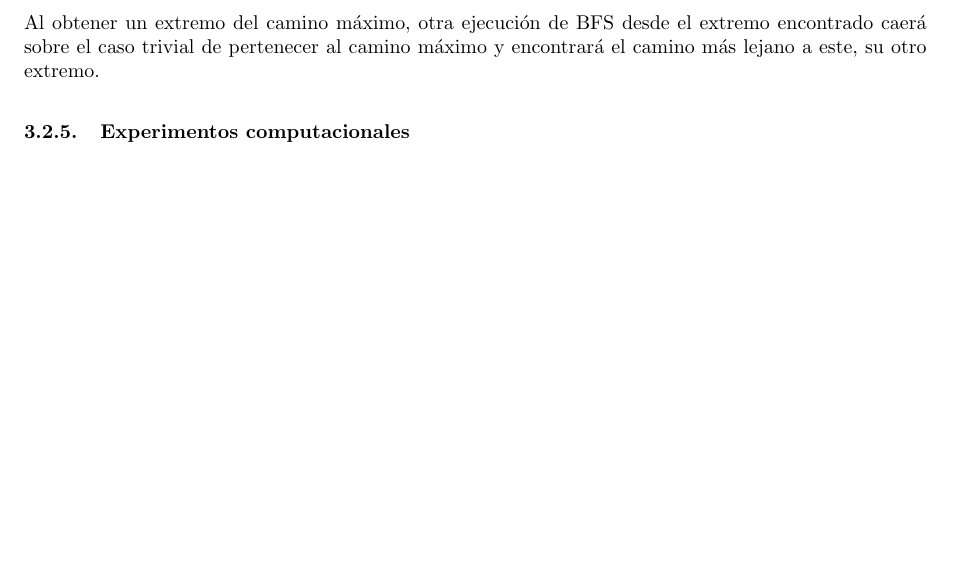
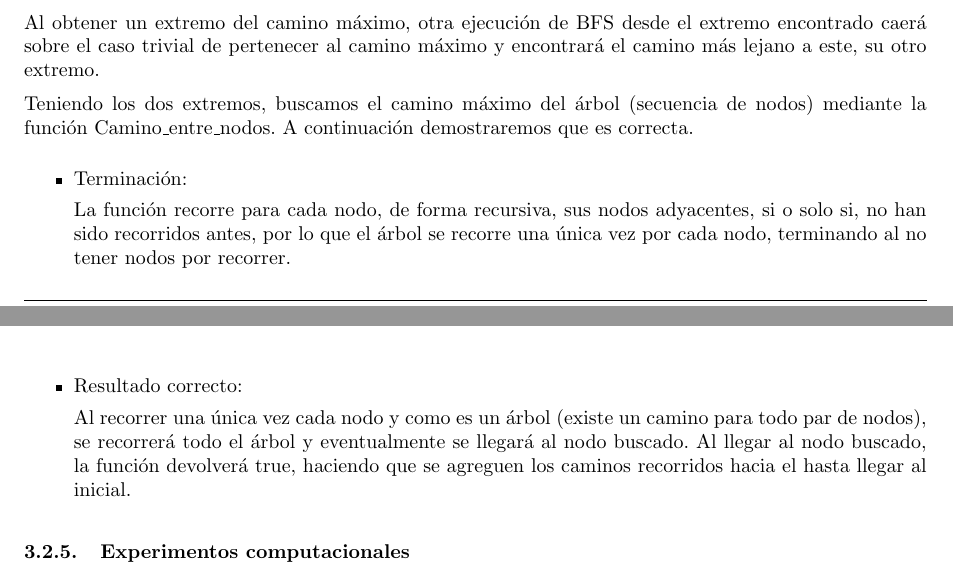
Before and after one commit to LeandroLovisolo/Algo3-TP2, a LaTeX document (tex/informe.tex): part of page 10 of 17 before the commit and two parts of pages 10 and 11 of 17 after it, the two joined at a grey line, cut so that both start at the same text, the shorter picture padded with empty space. Compiled offline with pdfLaTeX.

Commit message:
Pequeños fixes y un poco más de la correctitud 2b

```diff
--- a/tex/informe.tex
+++ b/tex/informe.tex
@@ -521,6 +521,19 @@ Dado un árbol AGM, el nodo arbitrario N1 elegido puede tener las siguientes ubi
 \end{itemize}
 
 Al obtener un extremo del camino máximo, otra ejecución de BFS desde el extremo encontrado caerá sobre el caso trivial de pertenecer al camino máximo y encontrará el camino más lejano a este, su otro extremo.
+
+Teniendo los dos extremos, buscamos el camino máximo del árbol (secuencia de nodos) mediante la función Camino\_entre\_nodos. A continuación demostraremos que es correcta.
+
+\begin{itemize}
+\item Terminación:
+
+La función recorre para cada nodo, de forma recursiva, sus nodos adyacentes, si o solo si, no han sido recorridos antes, por lo que el árbol se recorre una única vez por cada nodo, terminando al no tener nodos por recorrer.
+
+\item  Resultado correcto:
+
+Al recorrer una única vez cada nodo y como es un árbol (existe un camino para todo par de nodos), se recorrerá todo el árbol y eventualmente se llegará al nodo buscado. Al llegar al nodo buscado, la función devolverá true, haciendo que se agreguen los caminos recorridos hacia el hasta llegar al inicial.
+\end{itemize}
+
 
 \subsubsection{Experimentos computacionales}
 
```
Also changed, not shown: tex/informe.tex (6 more changed lines).
